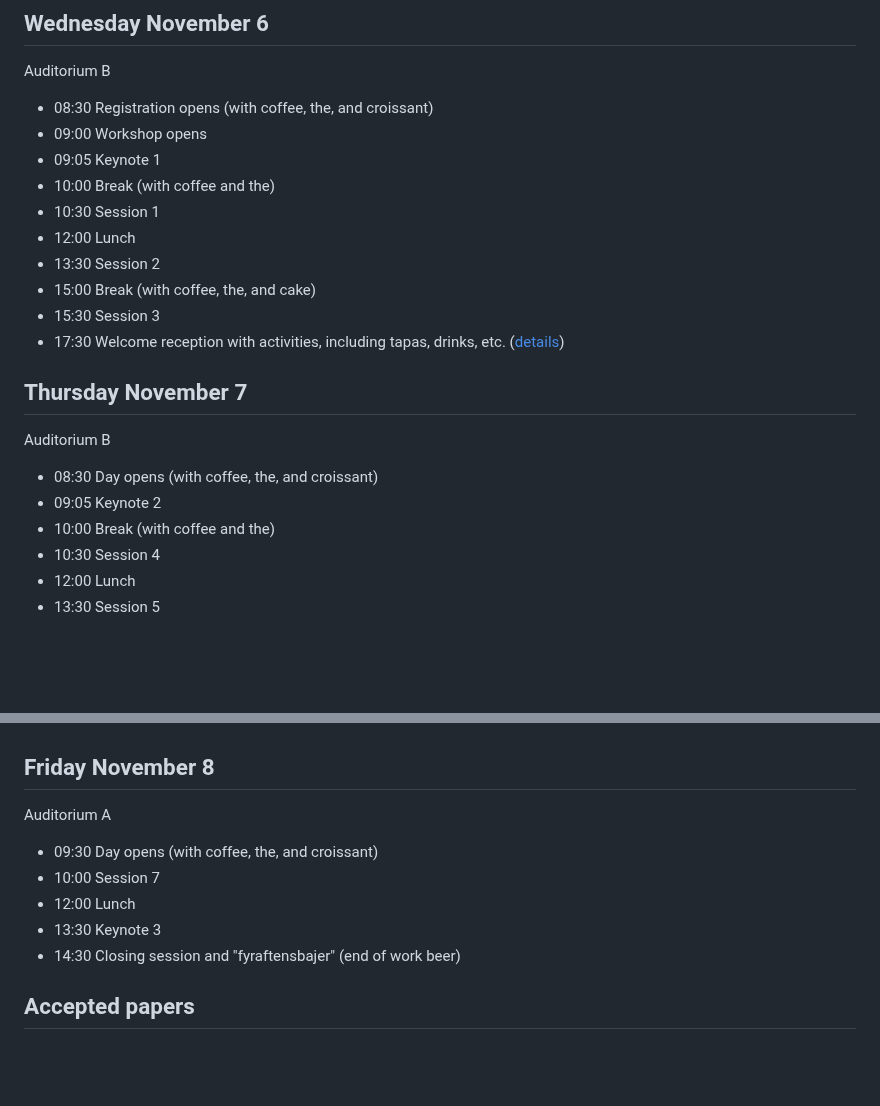
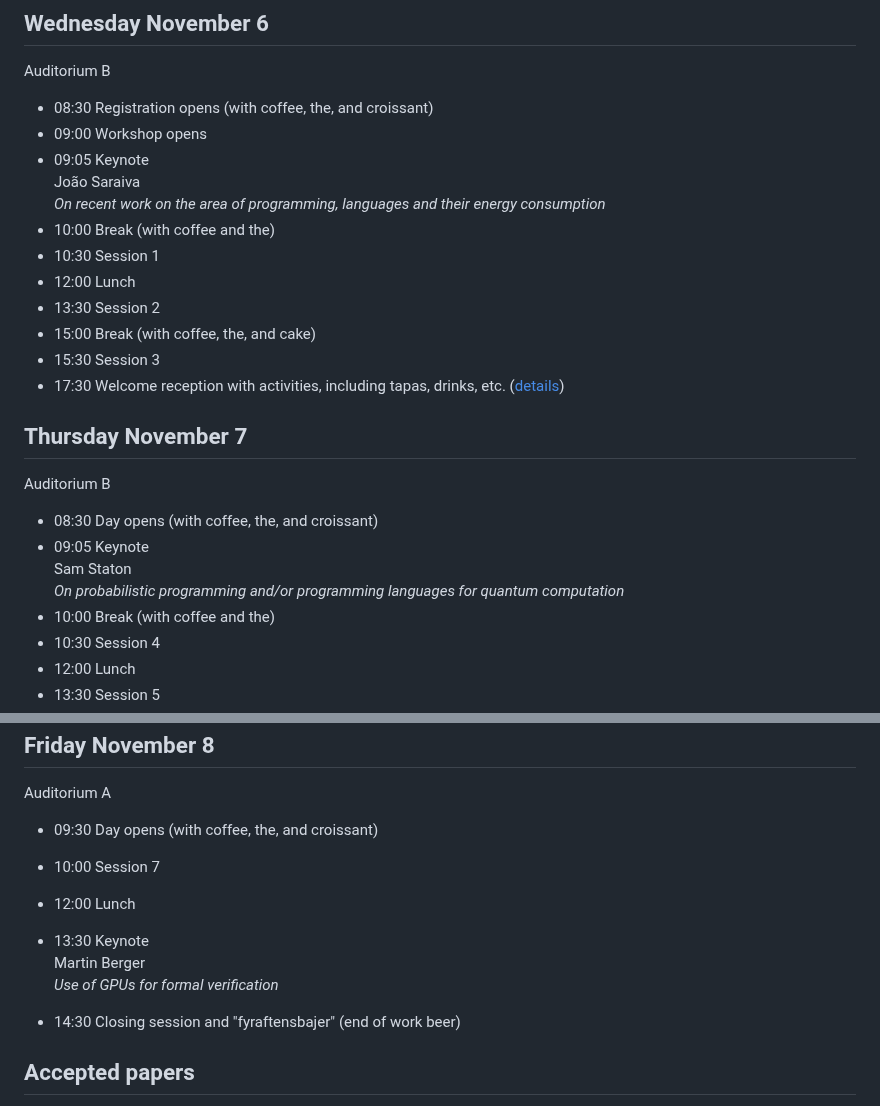
Before and after one commit to NWPT24/nwpt24.github.io, a Markdown page: program.md, 2 parts joined by grey strips. GitHub-like rendering; blank space fills up the shorter version.

Commit message:
Keynotes in program

```diff
--- a/program.md
+++ b/program.md
@@ -12,7 +12,9 @@ Auditorium B
 
 * 08:30 Registration opens (with coffee, the, and croissant)
 * 09:00 Workshop opens
-* 09:05 Keynote 1
+* 09:05 Keynote<br>
+  João Saraiva<br>
+  _On recent work on the area of programming, languages and their energy consumption_
 * 10:00 Break (with coffee and the)
 * 10:30 Session 1
 * 12:00 Lunch
@@ -26,7 +28,9 @@ Auditorium B
 Auditorium B
 
 * 08:30 Day opens (with coffee, the, and croissant)
-* 09:05 Keynote 2
+* 09:05 Keynote<br>
+  Sam Staton<br>
+  _On probabilistic programming and/or programming languages for quantum computation_
 * 10:00 Break (with coffee and the)
 * 10:30 Session 4
 * 12:00 Lunch
@@ -42,7 +46,10 @@ Auditorium A
 * 09:30 Day opens (with coffee, the, and croissant)
 * 10:00 Session 7
 * 12:00 Lunch
-* 13:30 Keynote 3
+* 13:30 Keynote<br>
+  Martin Berger<br>
+  _Use of GPUs for formal verification_
+
 * 14:30 Closing session and "fyraftensbajer" (end of work beer)
 
 ## Accepted papers
```
